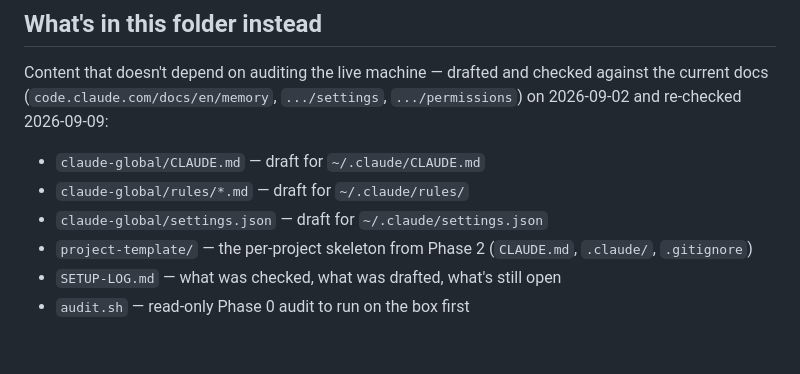
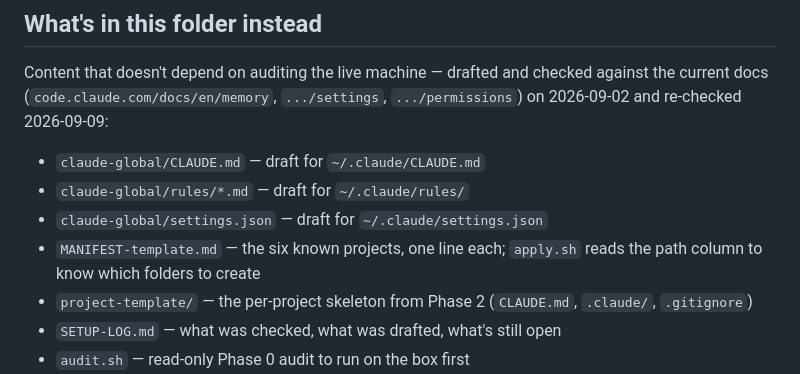
Before and after one commit to christo1384/christo1384, a Markdown page: allengates01-setup/README.md, the part around the change. Drawn GitHub-style; blank space fills up the shorter version.

```diff
--- a/allengates01-setup/README.md
+++ b/allengates01-setup/README.md
@@ -34,6 +34,8 @@ checked against the current docs (`code.claude.com/docs/en/memory`,
 - `claude-global/CLAUDE.md` — draft for `~/.claude/CLAUDE.md`
 - `claude-global/rules/*.md` — draft for `~/.claude/rules/`
 - `claude-global/settings.json` — draft for `~/.claude/settings.json`
+- `MANIFEST-template.md` — the six known projects, one line each; `apply.sh`
+  reads the path column to know which folders to create
 - `project-template/` — the per-project skeleton from Phase 2 (`CLAUDE.md`,
   `.claude/`, `.gitignore`)
 - `SETUP-LOG.md` — what was checked, what was drafted, what's still open
```
Also changed, not shown: allengates01-setup/REMEDIATION.md (+1 -1 lines).
